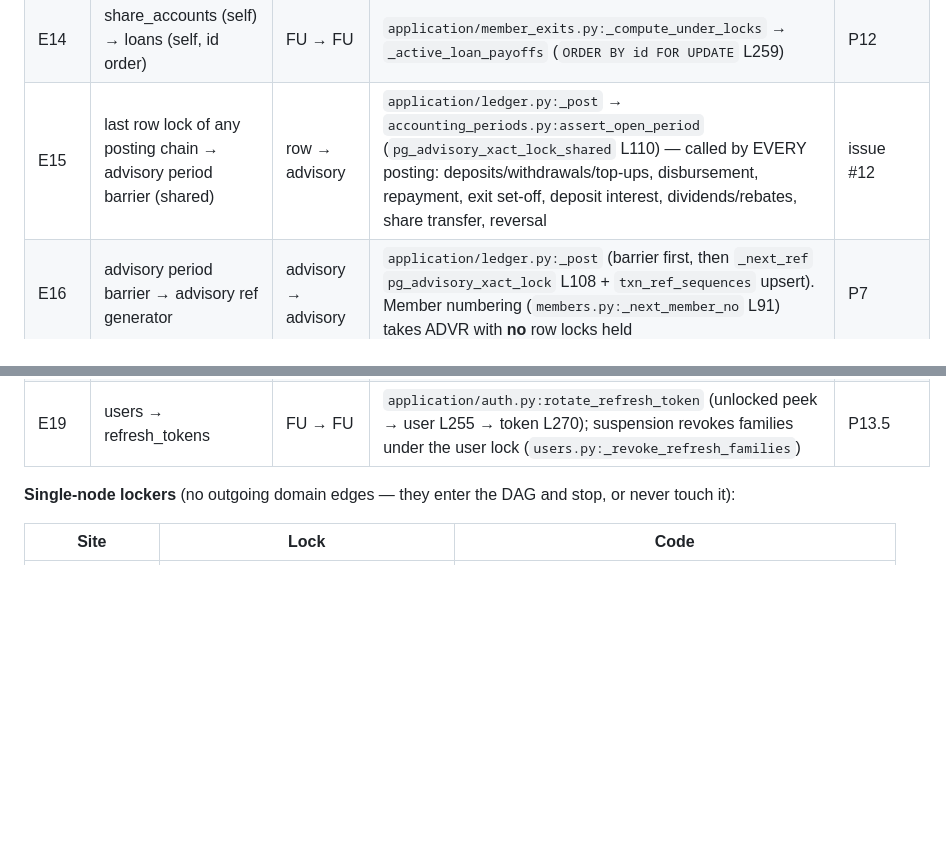
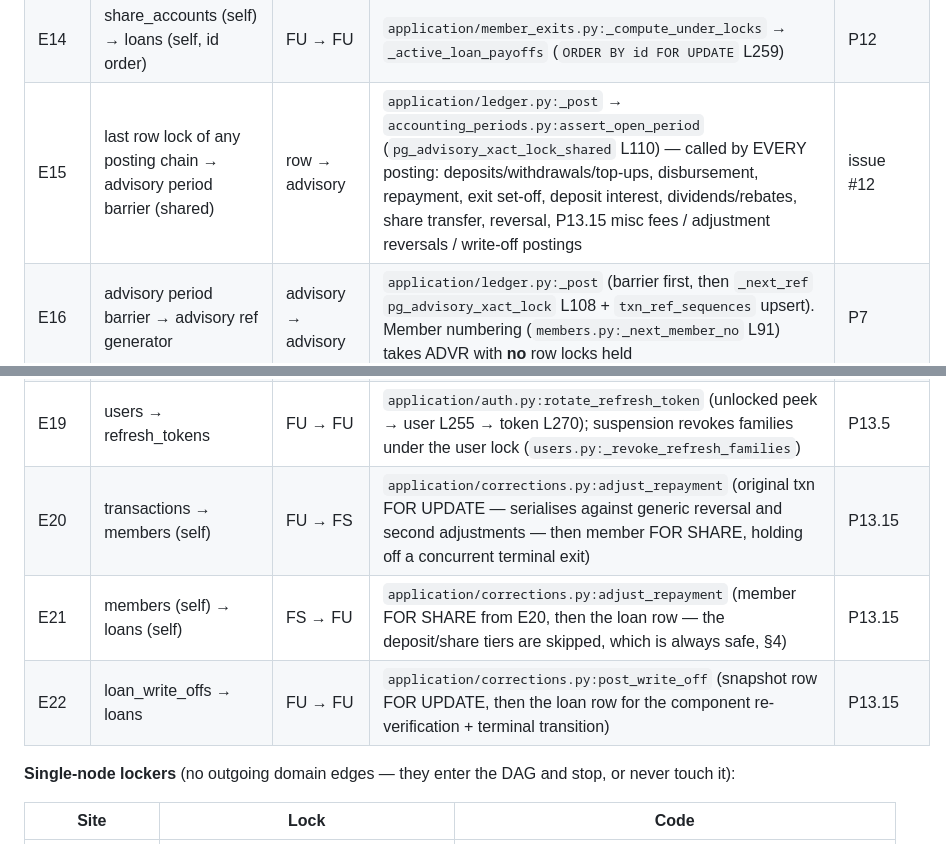
Before and after one commit to Benson-Kim/genesis-sacco, a Markdown page: docs/diagrams/lock-order.md, 2 parts joined by grey strips. GitHub-like rendering; blank space fills up the shorter version.

```diff
--- a/docs/diagrams/lock-order.md
+++ b/docs/diagrams/lock-order.md
@@ -142,11 +146,14 @@ citation.
 | E12 | deposit_accounts (self) → share_accounts (self) | FU → FU | `application/member_exits.py:_compute_under_locks` (deposit then share via `_lock_account`); `application/dividends.py:_distribute_one` (same order) | P12 |
 | E13 | members (self) → share_accounts (self) | FS/FU → FU | `application/dividends.py:transfer_shares` (both members `sorted()` L1365, then both share accounts in the same member-id order L1384); `application/transactions.py:record_share_topup` (member FOR SHARE guard → share account, single member) — the deposit tier is skipped, which is always safe (§4) | P11/!30 |
 | E14 | share_accounts (self) → loans (self, id order) | FU → FU | `application/member_exits.py:_compute_under_locks` → `_active_loan_payoffs` (`ORDER BY id FOR UPDATE` L259) | P12 |
-| E15 | last row lock of any posting chain → advisory period barrier (shared) | row → advisory | `application/ledger.py:_post` → `accounting_periods.py:assert_open_period` (`pg_advisory_xact_lock_shared` L110) — called by EVERY posting: deposits/withdrawals/top-ups, disbursement, repayment, exit set-off, deposit interest, dividends/rebates, share transfer, reversal | issue #12 |
+| E15 | last row lock of any posting chain → advisory period barrier (shared) | row → advisory | `application/ledger.py:_post` → `accounting_periods.py:assert_open_period` (`pg_advisory_xact_lock_shared` L110) — called by EVERY posting: deposits/withdrawals/top-ups, disbursement, repayment, exit set-off, deposit interest, dividends/rebates, share transfer, reversal, P13.15 misc fees / adjustment reversals / write-off postings | issue #12 |
 | E16 | advisory period barrier → advisory ref generator | advisory → advisory | `application/ledger.py:_post` (barrier first, then `_next_ref` `pg_advisory_xact_lock` L108 + `txn_ref_sequences` upsert). Member numbering (`members.py:_next_member_no` L91) takes ADVR with **no** row locks held | P7 |
 | E17 | users (admin set, id order) → users (target) | FU → FU | `application/users.py:change_user_status` / `assign_role` / `update_user` (`_lock_admin_set` L467 → `_lock_user_row` L483) | P13.5 |
 | E18 | users → otp_challenges | FU → FU | `application/auth.py:verify_otp` (user L179 → newest challenge L191); suspension voids challenges (row writes) under the same user lock (`users.py:_void_pending_otp_challenges`) | P13.5 |
 | E19 | users → refresh_tokens | FU → FU | `application/auth.py:rotate_refresh_token` (unlocked peek → user L255 → token L270); suspension revokes families under the user lock (`users.py:_revoke_refresh_families`) | P13.5 |
+| E20 | transactions → members (self) | FU → FS | `application/corrections.py:adjust_repayment` (original txn FOR UPDATE — serialises against generic reversal and second adjustments — then member FOR SHARE, holding off a concurrent terminal exit) | P13.15 |
+| E21 | members (self) → loans (self) | FS → FU | `application/corrections.py:adjust_repayment` (member FOR SHARE from E20, then the loan row — the deposit/share tiers are skipped, which is always safe, §4) | P13.15 |
+| E22 | loan_write_offs → loans | FU → FU | `application/corrections.py:post_write_off` (snapshot row FOR UPDATE, then the loan row for the component re-verification + terminal transition) | P13.15 |
 
 **Single-node lockers** (no outgoing domain edges — they enter the DAG
 and stop, or never touch it):
```
Also changed, not shown: other parts of docs/diagrams/lock-order.md (+39 -5 lines), docs/diagrams/sequence-snapshot-bind-reverify.md (+10 -8 lines).
